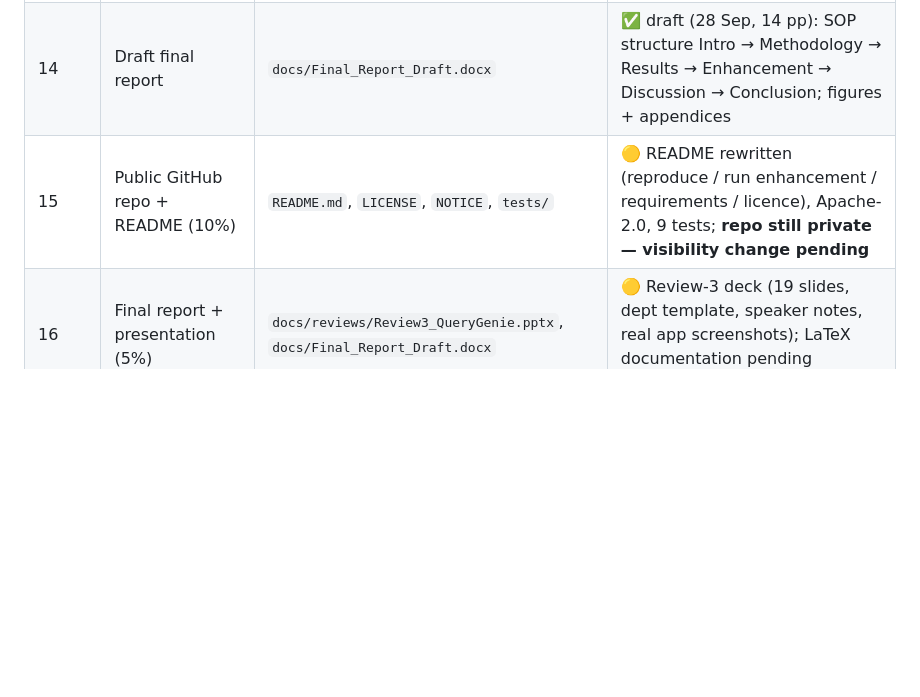
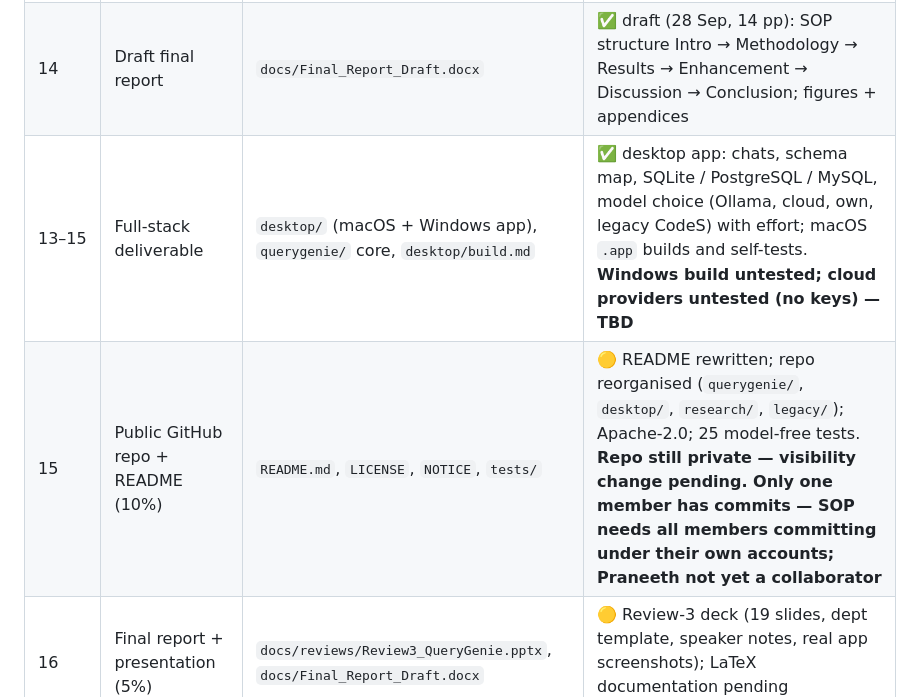
Before and after one commit to jayakanthh/QueryGenie, a Markdown page: docs/DELIVERABLES.md, the part around the change. GitHub-like rendering; blank space fills up the shorter version.

Commit message:
DELIVERABLES: record the desktop app, reorganisation, tests, and open items
Co-Authored-By: Claude Opus 5.5 <noreply@anthropic.com>

```diff
--- a/docs/DELIVERABLES.md
+++ b/docs/DELIVERABLES.md
@@ -57,7 +57,8 @@ repository, and its status. Update the status column as each item is completed a
 |---|---|---|---|
 | 13 | Final figures + statistics | — | ⬜ |
 | 14 | Draft final report | `docs/Final_Report_Draft.docx` | ✅ draft (28 Sep, 14 pp): SOP structure Intro → Methodology → Results → Enhancement → Discussion → Conclusion; figures + appendices |
-| 15 | Public GitHub repo + README (10%) | `README.md`, `LICENSE`, `NOTICE`, `tests/` | 🟡 README rewritten (reproduce / run enhancement / requirements / licence), Apache-2.0, 9 tests; **repo still private — visibility change pending** |
+| 13–15 | Full-stack deliverable | `desktop/` (macOS + Windows app), `querygenie/` core, `desktop/build.md` | ✅ desktop app: chats, schema map, SQLite / PostgreSQL / MySQL, model choice (Ollama, cloud, own, legacy CodeS) with effort; macOS `.app` builds and self-tests. **Windows build untested; cloud providers untested (no keys) — TBD** |
+| 15 | Public GitHub repo + README (10%) | `README.md`, `LICENSE`, `NOTICE`, `tests/` | 🟡 README rewritten; repo reorganised (`querygenie/`, `desktop/`, `research/`, `legacy/`); Apache-2.0; 25 model-free tests. **Repo still private — visibility change pending. Only one member has commits — SOP needs all members committing under their own accounts; Praneeth not yet a collaborator** |
 | 16 | Final report + presentation (5%) | `docs/reviews/Review3_QueryGenie.pptx`, `docs/Final_Report_Draft.docx` | 🟡 Review-3 deck (19 slides, dept template, speaker notes, real app screenshots); LaTeX documentation pending department template |
 
 ---
```
